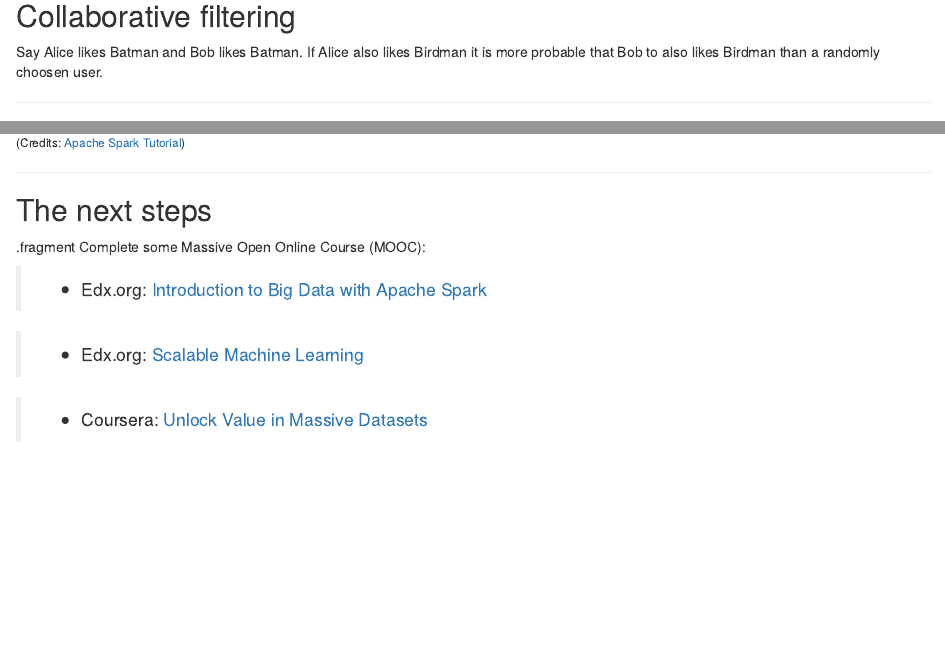
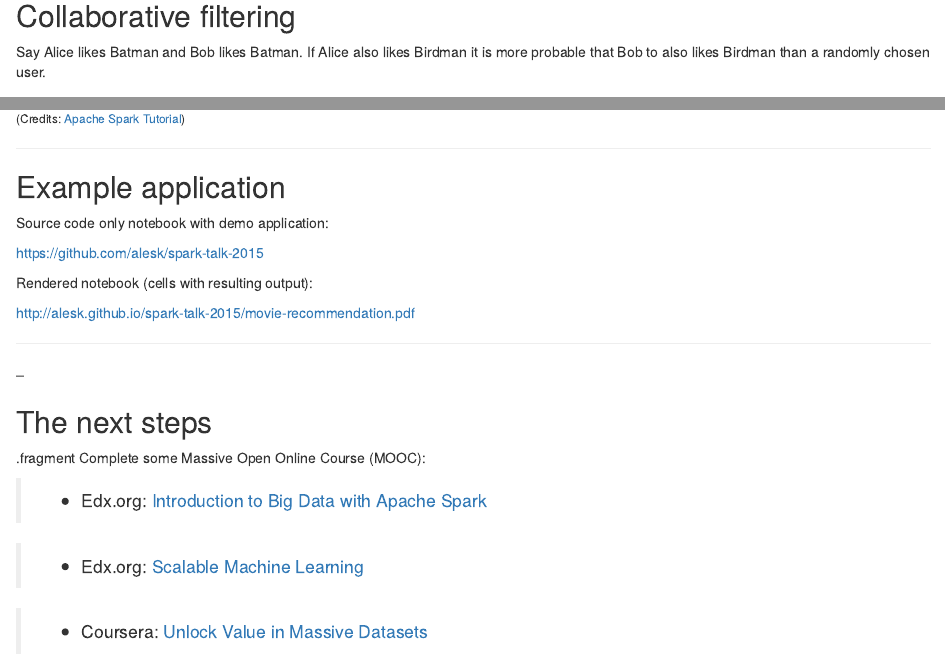
Before and after one commit to alesk/spark-talk-2015, an R Markdown document (slides/index.Rmd): the page in a window 1100 px wide, from 2640 px down before the commit and from 3600 px down after it, so that both start at the same text, and a second part further down, joined at a grey line. Rendered offline with R 4.5, knitr and Pandoc, with nearby package versions.

Commit message:
Add slide's resources

```diff
--- a/slides/index.Rmd
+++ b/slides/index.Rmd
@@ -5,7 +5,7 @@ framework   : revealjs
 highlighter : highlight.js  # {highlight.js, prettify, highlight}
 hitheme     : default
 widgets     : [mathjax]
-mode        : selfcontained
+mode        : standalone
 knit        : slidify::knit2slides
 ---
 <script src="http://ajax.googleapis.com/ajax/libs/jquery/1.9.1/jquery.min.js"></script>
@@ -119,7 +119,7 @@ counts.saveAsTextFile("~/Documents/shakepseare-word-count")
 
 ## Collaborative filtering
 
-Say Alice likes  Batman and  Bob likes  Batman. If Alice also likes Birdman it is more probable that Bob to also likes Birdman than a randomly choosen user.
+Say Alice likes  Batman and  Bob likes  Batman. If Alice also likes Birdman it is more probable that Bob to also likes Birdman than a randomly chosen user.
 
 ---
 
@@ -147,6 +147,20 @@ Say Alice likes  Batman and  Bob likes  Batman. If Alice also likes Birdman it i
 
 ---
 
+## Example application
+
+Source code only notebook with demo application:
+
+[https://github.com/alesk/spark-talk-2015](https://github.com/alesk/spark-talk-2015)
+
+Rendered notebook (cells with resulting output):
+
+[http://alesk.github.io/spark-talk-2015/movie-recommendation.pdf](http://alesk.github.io/spark-talk-2015/movie-recommendation.pdf)
+
+---
+
+--
+
 ## The next steps
 
 .fragment Complete some Massive Open Online Course (MOOC):
```
Also changed, not shown: README.md, slides/charlie.png (added), slides/libraries.png (added), slides/matrix-fact.png (added), slides/questions.jpg (added), slides/spark-logo.png (added), 1 other file.
